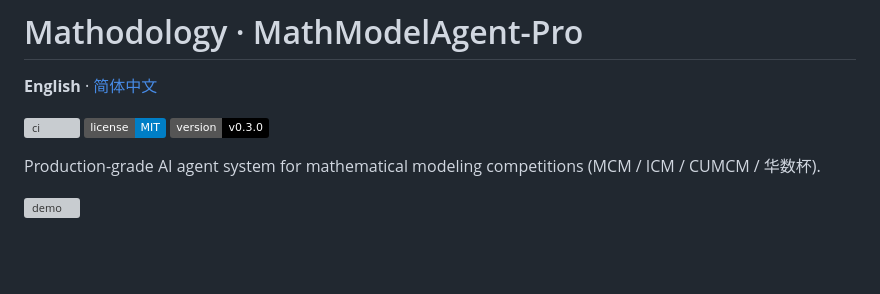
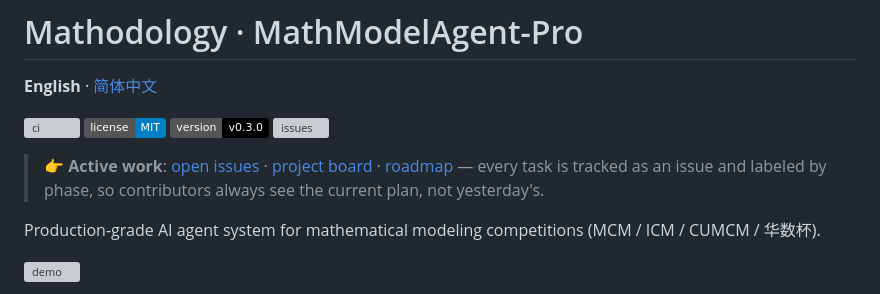
Before and after one commit to ymylive/mathodology, a Markdown page: README.md, the part around the change. GitHub-like rendering; badges without logos; blank space fills up the shorter version; grey boxes are pictures that could not be loaded.

```diff
--- a/README.md
+++ b/README.md
@@ -5,6 +5,9 @@
 ![ci](https://github.com/ymylive/mathodology/actions/workflows/ci.yml/badge.svg)
 ![license](https://img.shields.io/badge/license-MIT-blue)
 ![version](https://img.shields.io/badge/version-v0.3.0-black)
+[![issues](https://img.shields.io/github/issues/ymylive/mathodology)](https://github.com/ymylive/mathodology/issues)
+
+> 👉 **Active work**: [open issues](https://github.com/ymylive/mathodology/issues?q=is%3Aopen) · [project board](https://github.com/users/ymylive/projects/1) · [roadmap](#roadmap--milestones) — every task is tracked as an issue and labeled by phase, so contributors always see the current plan, not yesterday's.
 
 Production-grade AI agent system for mathematical modeling competitions (MCM / ICM / CUMCM / 华数杯).
 
```
Also changed, not shown: README_zh.md (+3 -0 lines).
